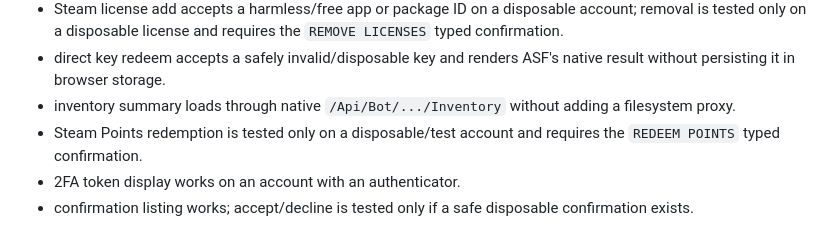
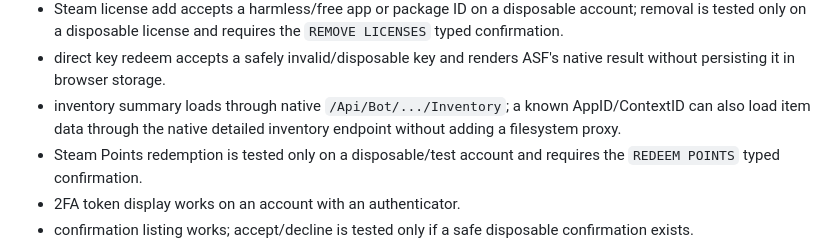
Before and after one commit to M0npet/asf-control-suite, a Markdown page: docs/V1_1_LIVE_ACCEPTANCE.md, the part around the change. Drawn GitHub-style.

Commit message:
docs: extend inventory live gate

```diff
--- a/docs/V1_1_LIVE_ACCEPTANCE.md
+++ b/docs/V1_1_LIVE_ACCEPTANCE.md
@@ -64,7 +64,7 @@ Test against real ASF state, not mocks:
 - Background Redeemer accepts a disposable test key or a safely invalid key without reading existing stored key material into the browser.
 - Steam license add accepts a harmless/free app or package ID on a disposable account; removal is tested only on a disposable license and requires the `REMOVE LICENSES` typed confirmation.
 - direct key redeem accepts a safely invalid/disposable key and renders ASF's native result without persisting it in browser storage.
-- inventory summary loads through native `/Api/Bot/.../Inventory` without adding a filesystem proxy.
+- inventory summary loads through native `/Api/Bot/.../Inventory`; a known AppID/ContextID can also load item data through the native detailed inventory endpoint without adding a filesystem proxy.
 - Steam Points redemption is tested only on a disposable/test account and requires the `REDEEM POINTS` typed confirmation.
 - 2FA token display works on an account with an authenticator.
 - confirmation listing works; accept/decline is tested only if a safe disposable confirmation exists.
```
